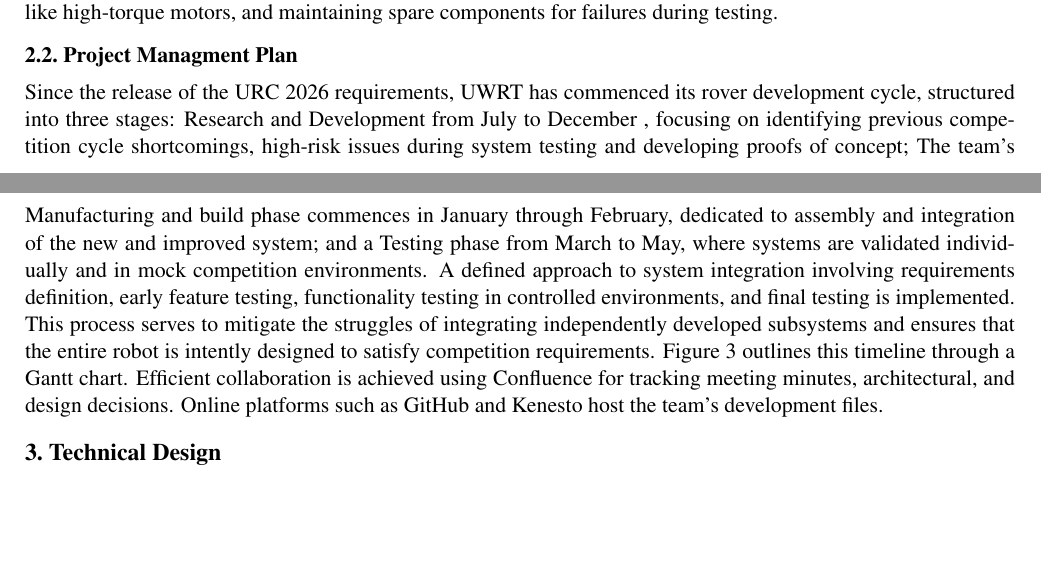
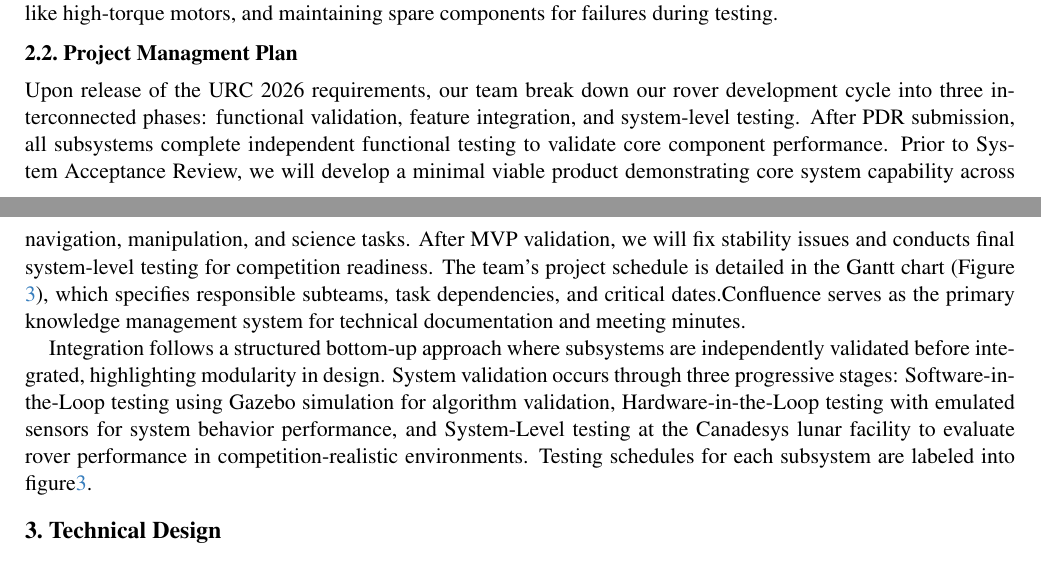
Before and after one commit to billylin609/S2026-UWRT-PDR, a LaTeX paper (main.tex, which reads sec/2_planning.tex): two parts of pages 1 and 2 of 6, joined at a grey line, cut so that both start at the same text, the shorter picture padded with empty space. Compiled offline with pdfLaTeX.

Commit message:
add project management plan

```diff
--- a/sec/2_planning.tex
+++ b/sec/2_planning.tex
@@ -5,8 +5,8 @@
 
 The team operates from a dedicated design bay at the University of Waterloo, equipped with mechanical and prototyping. Additional support from university facilities, including the machine shop and paint room, enables complex manufacturing. Funding is sourced from university organizations such as WEEF and EngSoc, along with industry sponsors like Kenesto, QNX, and ProtoSpace Mfg, supporting prototyping, testing, and team operations. A financial statement is detailed in figure \ref{fig:uwrt_balance}. This year, our budget is allocated to three main areas: upgrading specific rover functionality such as wheels for improved grip on rocky terrain, acquiring higher-performance components like high-torque motors, and maintaining spare components for failures during testing.
 
+ \subsection{Project Managment Plan}
 
-\subsection{Project Managment Plan}
+Upon release of the URC 2026 requirements, our team break down our rover development cycle into three interconnected phases: functional validation, feature integration, and system-level testing. After PDR submission, all subsystems complete independent functional testing to validate core component performance. Prior to System Acceptance Review, we will develop a minimal viable product demonstrating core system capability across navigation, manipulation, and science tasks. After MVP validation, we will fix stability issues and conducts final system-level testing for competition readiness. The team's project schedule is detailed in the Gantt chart (Figure \ref{fig:uwrt_gantt}), which specifies responsible subteams, task dependencies, and critical dates.Confluence serves as the primary knowledge management system for technical documentation and meeting minutes.
 
-Since the release of the URC 2026 requirements, UWRT has commenced its rover development cycle, structured into three stages: Research and Development from July to December , focusing on identifying previous competition cycle shortcomings, high-risk issues during system testing and developing proofs of concept; The team's Manufacturing and build phase commences in January through February, dedicated to assembly and integration of  the new and improved  system; and a Testing phase from March to May, where systems are validated individually and in mock competition environments.
-A defined approach to system integration involving requirements definition, early feature testing, functionality testing in controlled environments, and final testing is implemented. This process serves to mitigate the struggles of integrating independently developed subsystems and ensures that the entire robot is intently designed to satisfy competition requirements. Figure 3 outlines this timeline through a Gantt chart. Efficient collaboration is achieved using Confluence for tracking meeting minutes, architectural, and design decisions.  Online platforms such as GitHub and Kenesto host the team’s development files.
+Integration follows a structured bottom-up approach where subsystems are independently validated before integrated, highlighting modularity in design. System validation occurs through three progressive stages: Software-in-the-Loop testing using Gazebo simulation for algorithm validation, Hardware-in-the-Loop testing with emulated sensors for system behavior performance, and System-Level testing at the Canadesys lunar facility to evaluate rover performance in competition-realistic environments. Testing schedules for each subsystem are labeled into figure\ref{fig:uwrt_gantt}.
```
Also changed, not shown: main.pdf, sec/1_intro.tex (line endings or trailing spaces), 1 other file.
